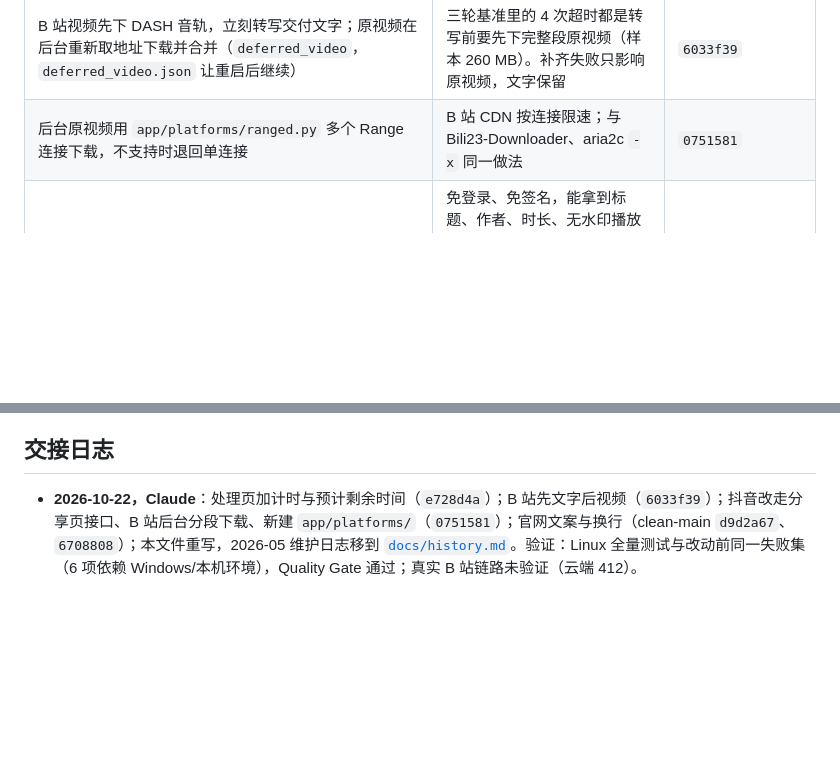
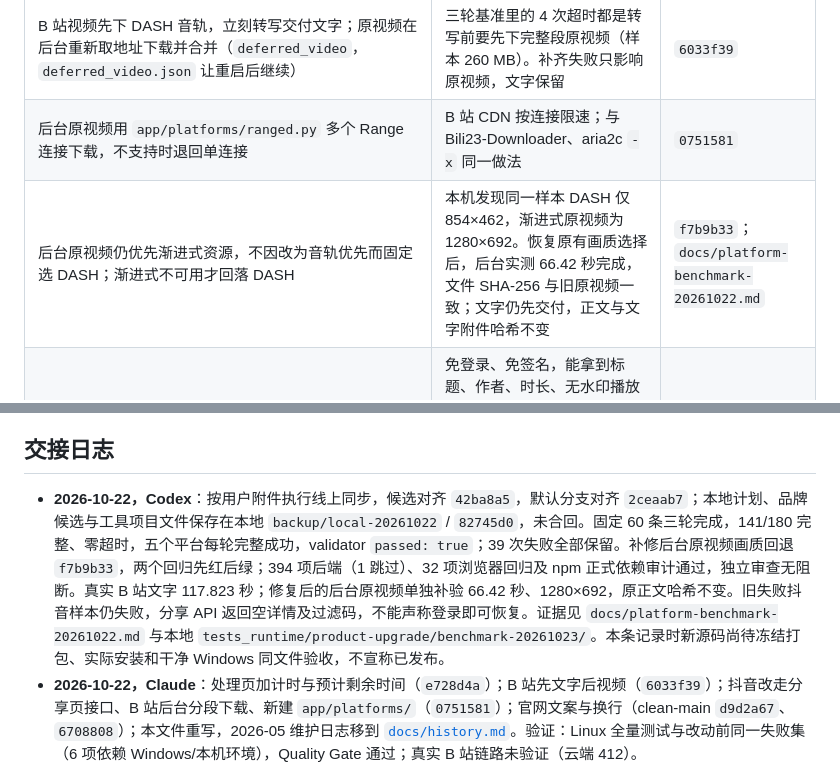
Before and after one commit to qinxujunai/Audio2Text, a Markdown page: AGENTS.md, 2 parts joined by grey strips. GitHub-like rendering; blank space fills up the shorter version.

Commit message:
docs: record three-round local gate and original-video verification

```diff
--- a/AGENTS.md
+++ b/AGENTS.md
@@ -27,6 +27,7 @@
 | --- | --- | --- |
 | B 站视频先下 DASH 音轨，立刻转写交付文字；原视频在后台重新取地址下载并合并（`deferred_video`，`deferred_video.json` 让重启后继续） | 三轮基准里的 4 次超时都是转写前要先下完整段原视频（样本 260 MB）。补齐失败只影响原视频，文字保留 | `6033f39` |
 | 后台原视频用 `app/platforms/ranged.py` 多个 Range 连接下载，不支持时退回单连接 | B 站 CDN 按连接限速；与 Bili23-Downloader、aria2c `-x` 同一做法 | `0751581` |
+| 后台原视频仍优先渐进式资源，不因改为音轨优先而固定选 DASH；渐进式不可用才回落 DASH | 本机发现同一样本 DASH 仅 854×462，渐进式原视频为 1280×692。恢复原有画质选择后，后台实测 66.42 秒完成，文件 SHA-256 与旧原视频一致；文字仍先交付，正文与文字附件哈希不变 | `f7b9b33`；`docs/platform-benchmark-20261022.md` |
 | 抖音先走分享页接口 `iesdouyin.com/web/api/v2/aweme/slidesinfo/`（视频、图文两种请求，各问两次），web detail 接口只作最后一试 | 免登录、免签名，能拿到标题、作者、时长、无水印播放地址（2026-10-22 实测 8.6 MB 视频 10.5 秒）。旧的 `aweme/iteminfo` 已停用（返回空），detail 接口没有 a_bogus 签名会被 403，这正是「要求有效会话」失败的来源。**`iteminfo` 不要加回来** | `0751581` |
 | 小红书读页面 `__INITIAL_STATE__`，兼容桌面 `note.noteDetailMap` 与手机 `noteData` | 与最成熟的 XHS-Downloader 同一做法（它是 GPL-3.0，只能借鉴做法，不能并入代码）。没有 `xsec_token` 的旧链接读不到是平台限制 | `f063cec` |
 | 发布门槛：60 条独立链接 × 三轮 × 零超时，失败和风控留在分母，五个平台每轮都要有完整样本 | 不放宽。基准行的 `video_deferred` 如实说明该行不计原视频下载时间 | `docs/platform-benchmark-20261021.md` |
@@ -47,6 +48,7 @@
 
 ## 交接日志
 
+- **2026-10-22，Codex**：按用户附件执行线上同步，候选对齐 `42ba8a5`，默认分支对齐 `2ceaab7`；本地计划、品牌候选与工具项目文件保存在本地 `backup/local-20261022` / `82745d0`，未合回。固定 60 条三轮完成，141/180 完整、零超时，五个平台每轮完整成功，validator `passed: true`；39 次失败全部保留。补修后台原视频画质回退 `f7b9b33`，两个回归先红后绿；394 项后端（1 跳过）、32 项浏览器回归及 npm 正式依赖审计通过，独立审查无阻断。真实 B 站文字 117.823 秒；修复后的后台原视频单独补验 66.42 秒、1280×692，原正文哈希不变。旧失败抖音样本仍失败，分享 API 返回空详情及过滤码，不能声称登录即可恢复。证据见 `docs/platform-benchmark-20261022.md` 与本地 `tests_runtime/product-upgrade/benchmark-20261023/`。本条记录时新源码尚待冻结打包、实际安装和干净 Windows 同文件验收，不宣称已发布。
 - **2026-10-22，Claude**：处理页加计时与预计剩余时间（`e728d4a`）；B 站先文字后视频（`6033f39`）；抖音改走分享页接口、B 站后台分段下载、新建 `app/platforms/`（`0751581`）；官网文案与换行（clean-main `d9d2a67`、`6708808`）；本文件重写，2026-05 维护日志移到 [`docs/history.md`](docs/history.md)。验证：Linux 全量测试与改动前同一失败集（6 项依赖 Windows/本机环境），Quality Gate 通过；真实 B 站链路未验证（云端 412）。
 - **2026-10-21 及以前，Codex（Praxis）**：2.3 候选实现、三轮基准、安装验收、官网品牌维护，见 `docs/project-status.md` 与 `docs/release-2.3.0.md`。
 
```
Also changed, not shown: docs/platform-benchmark-20261022.md (added, +75 -0 lines), docs/project-status.md (+8 -4 lines).
